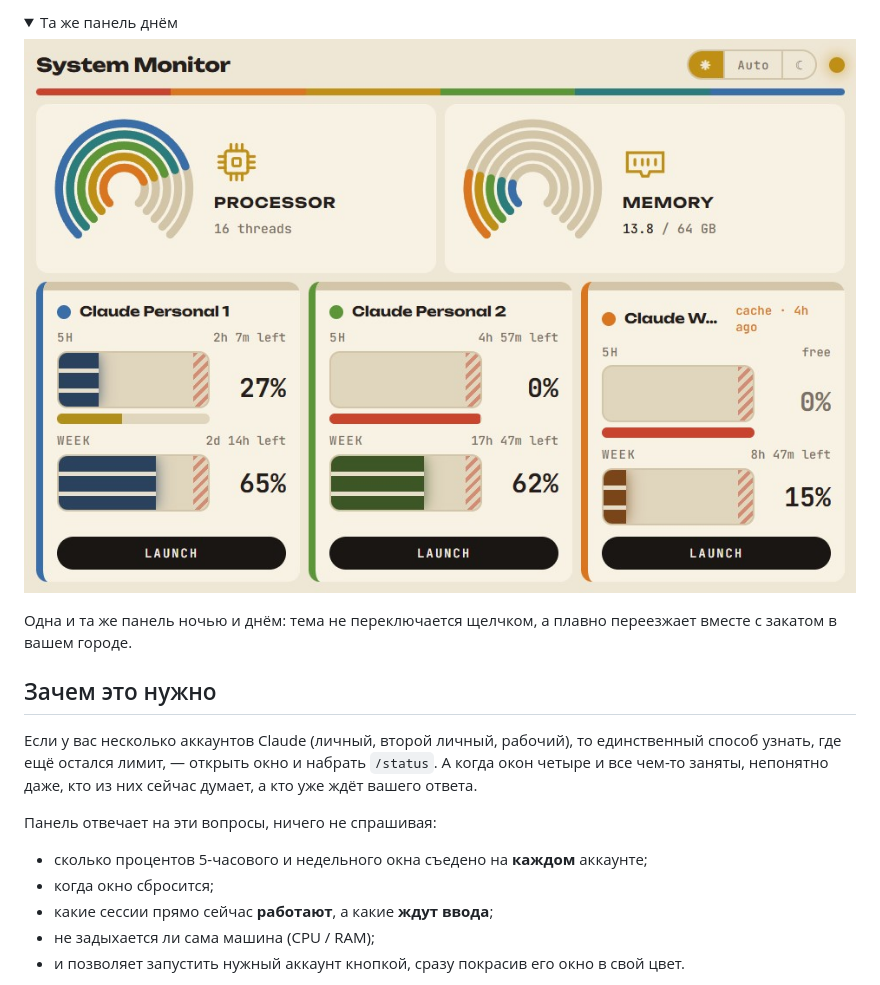
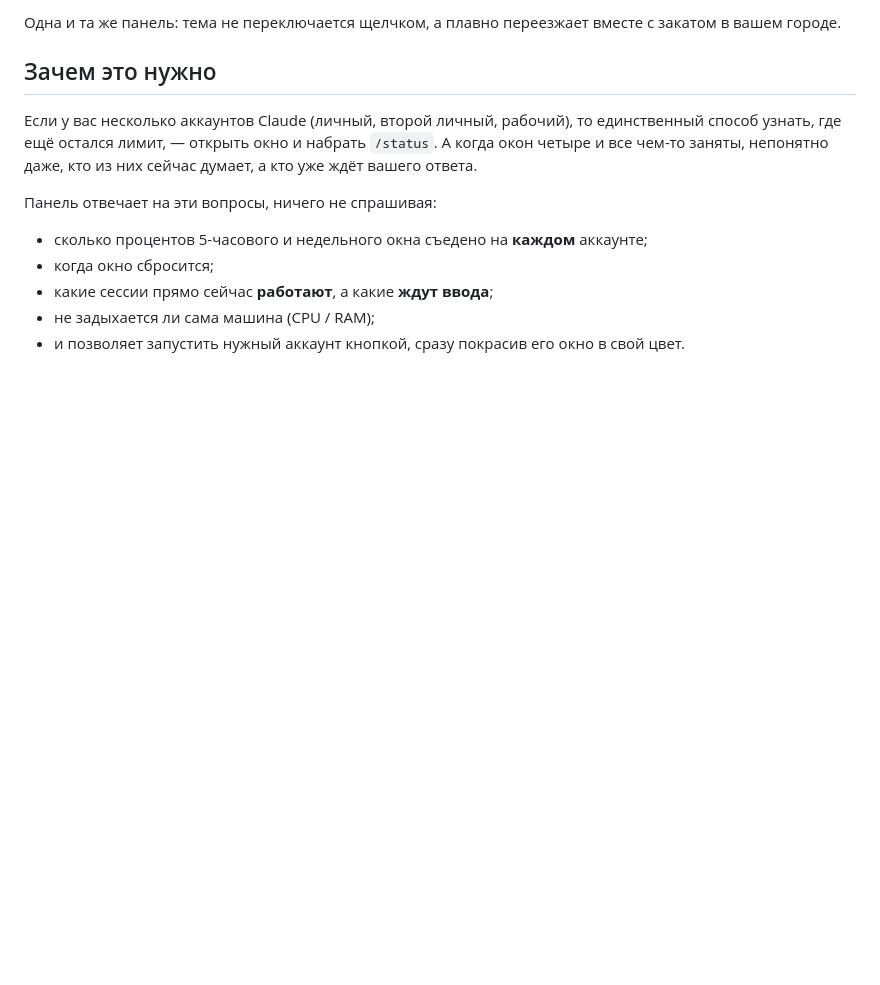
Before and after one commit to Lesuut/Rainbow-Claude-Monitor, a Markdown page: README.md, the part around one of its changes. GitHub-like rendering; folded sections open; blank space fills up the shorter version.

```diff
--- a/README.md
+++ b/README.md
@@ -7,13 +16,6 @@
 
-<details>
-<summary>Та же панель днём</summary>
-
-![Светлая тема](docs/screenshot-light.jpg)
-
-</details>
-
-Одна и та же панель ночью и днём: тема не переключается щелчком, а плавно
-переезжает вместе с закатом в вашем городе.
+Одна и та же панель: тема не переключается щелчком, а плавно переезжает
+вместе с закатом в вашем городе.
 
 ## Зачем это нужно
 
```
Also changed, not shown: other parts of README.md (+10 -1 lines).
